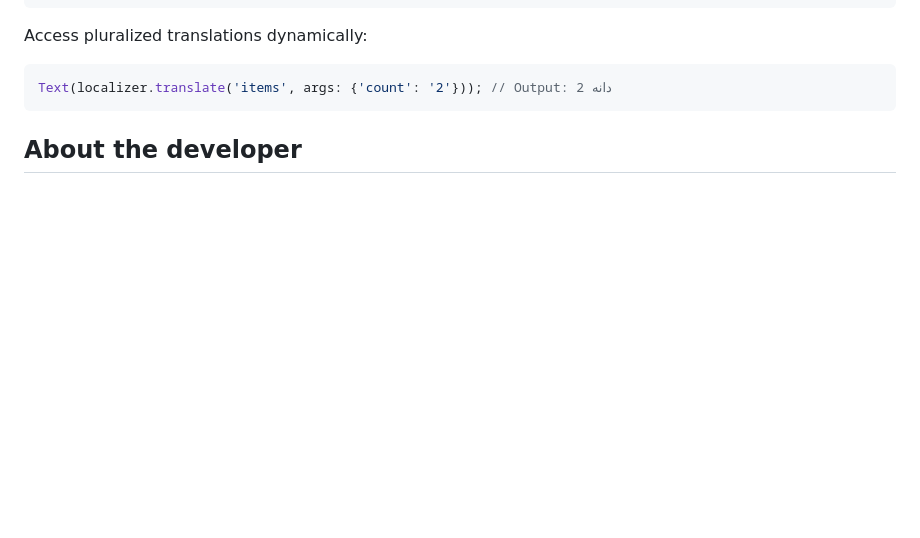
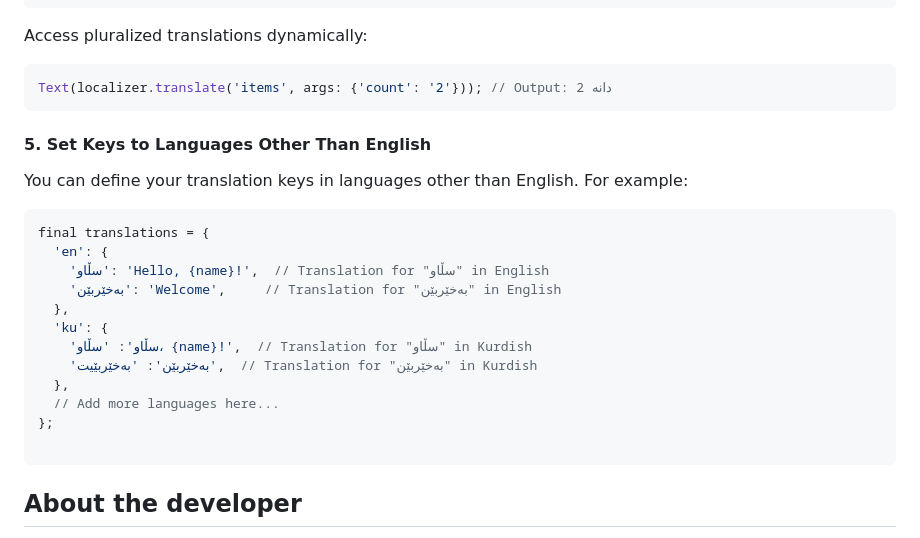
Before and after one commit to dosty17/best_localization, a Markdown page: README.md, the part around the change. Rendered like a GitHub page; blank space fills up the shorter version.

Commit message:
last-commit

````diff
--- a/README.md
+++ b/README.md
@@ -135,6 +135,22 @@ Access pluralized translations dynamically:
 ```dart
 Text(localizer.translate('items', args: {'count': '2'})); // Output: 2 دانە
 ```
+#### 5. Set Keys to Languages Other Than English
+You can define your translation keys in languages other than English. For example:
+```dart
+final translations = {
+  'en': {
+    'سڵاو': 'Hello, {name}!',  // Translation for "سڵاو" in English
+    'بەخێربێن': 'Welcome',     // Translation for "بەخێربێن" in English
+  },
+  'ku': {
+    'سڵاو': 'سڵاو، {name}!',  // Translation for "سڵاو" in Kurdish
+    'بەخێربێن': 'بەخێربێیت',  // Translation for "بەخێربێن" in Kurdish
+  },
+  // Add more languages here...
+};
+
+```
 
 ## About the developer
 This package was developed by Dosty Pshtiwan, inspired by the flutter_kurdish_localization package created by Amin Samad. It includes Kurdish localization support for Flutter apps and builds upon their foundational work to provide a comprehensive localization solution.
````
